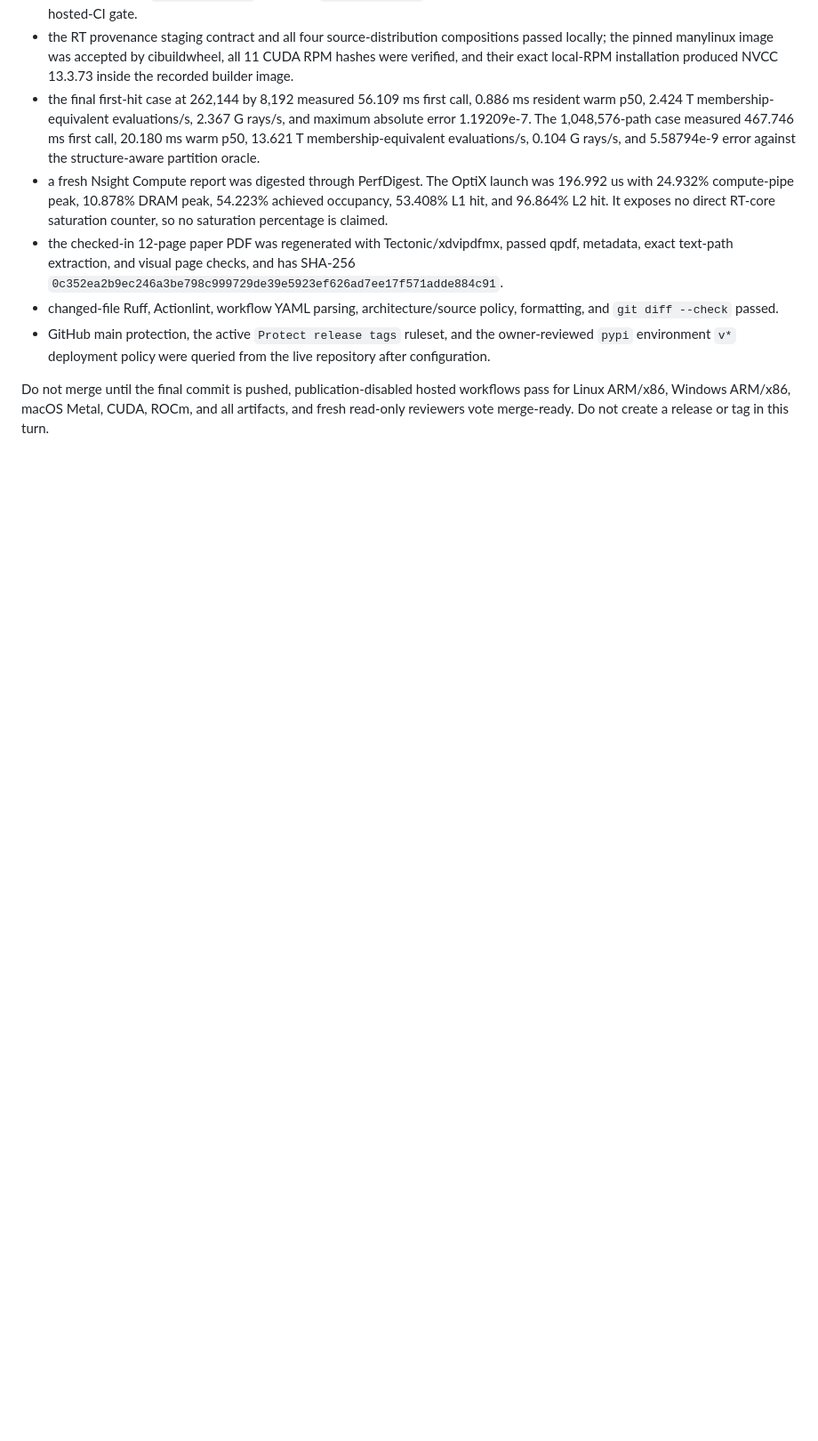
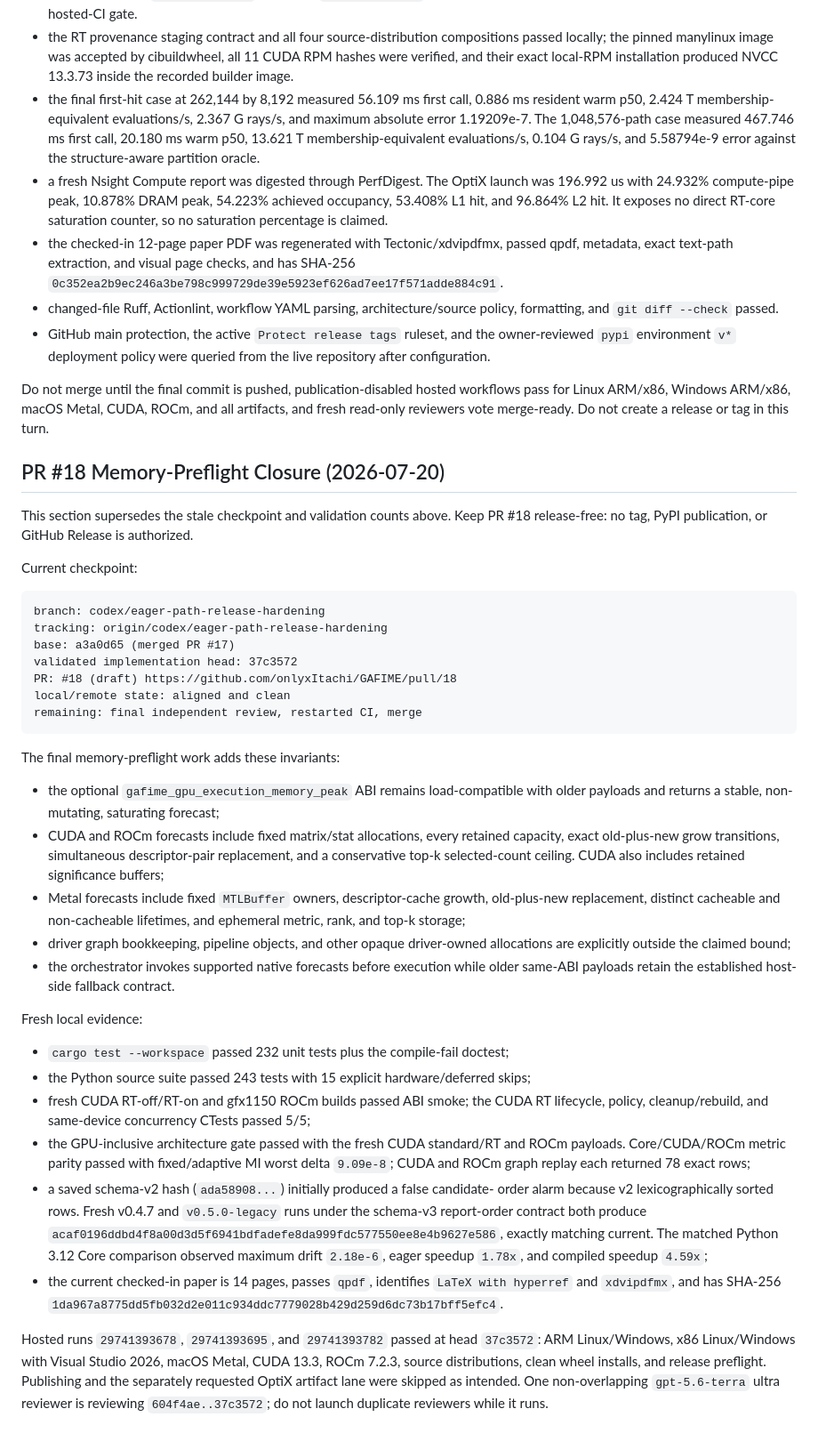
Before and after one commit to onlyxItachi/GAFIME, a Markdown page: AGENT.md, the part around the change. Shown at 89% size. Drawn GitHub-style; blank space fills up the shorter version.

Commit message:
docs: record memory preflight closure

````diff
--- a/AGENT.md
+++ b/AGENT.md
@@ -1008,3 +1008,64 @@ Do not merge until the final commit is pushed, publication-disabled hosted
 workflows pass for Linux ARM/x86, Windows ARM/x86, macOS Metal, CUDA, ROCm, and
 all artifacts, and fresh read-only reviewers vote merge-ready. Do not create a
 release or tag in this turn.
+
+## PR #18 Memory-Preflight Closure (2026-07-20)
+
+This section supersedes the stale checkpoint and validation counts above. Keep
+PR #18 release-free: no tag, PyPI publication, or GitHub Release is authorized.
+
+Current checkpoint:
+
+```text
+branch: codex/eager-path-release-hardening
+tracking: origin/codex/eager-path-release-hardening
+base: a3a0d65 (merged PR #17)
+validated implementation head: 37c3572
+PR: #18 (draft) https://github.com/onlyxItachi/GAFIME/pull/18
+local/remote state: aligned and clean
+remaining: final independent review, restarted CI, merge
+```
+
+The final memory-preflight work adds these invariants:
+
+- the optional `gafime_gpu_execution_memory_peak` ABI remains load-compatible
+  with older payloads and returns a stable, non-mutating, saturating forecast;
+- CUDA and ROCm forecasts include fixed matrix/stat allocations, every retained
+  capacity, exact old-plus-new grow transitions, simultaneous descriptor-pair
+  replacement, and a conservative top-k selected-count ceiling. CUDA also
+  includes retained significance buffers;
+- Metal forecasts include fixed `MTLBuffer` owners, descriptor-cache growth,
+  old-plus-new replacement, distinct cacheable and non-cacheable lifetimes, and
+  ephemeral metric, rank, and top-k storage;
+- driver graph bookkeeping, pipeline objects, and other opaque driver-owned
+  allocations are explicitly outside the claimed bound;
+- the orchestrator invokes supported native forecasts before execution while
+  older same-ABI payloads retain the established host-side fallback contract.
+
+Fresh local evidence:
+
+- `cargo test --workspace` passed 232 unit tests plus the compile-fail doctest;
+- the Python source suite passed 243 tests with 15 explicit hardware/deferred
+  skips;
+- fresh CUDA RT-off/RT-on and gfx1150 ROCm builds passed ABI smoke; the CUDA RT
+  lifecycle, policy, cleanup/rebuild, and same-device concurrency CTests passed
+  5/5;
+- the GPU-inclusive architecture gate passed with the fresh CUDA standard/RT
+  and ROCm payloads. Core/CUDA/ROCm metric parity passed with fixed/adaptive MI
+  worst delta `9.09e-8`; CUDA and ROCm graph replay each returned 78 exact rows;
+- a saved schema-v2 hash (`ada58908...`) initially produced a false candidate-
+  order alarm because v2 lexicographically sorted rows. Fresh v0.4.7 and
+  `v0.5.0-legacy` runs under the schema-v3 report-order contract both produce
+  `acaf0196ddbd4f8a00d3d5f6941bdfadefe8da999fdc577550ee8e4b9627e586`,
+  exactly matching current. The matched Python 3.12 Core comparison observed
+  maximum drift `2.18e-6`, eager speedup `1.78x`, and compiled speedup `4.59x`;
+- the current checked-in paper is 14 pages, passes `qpdf`, identifies
+  `LaTeX with hyperref` and `xdvipdfmx`, and has SHA-256
+  `1da967a8775dd5fb032d2e011c934ddc7779028b429d259d6dc73b17bff5efc4`.
+
+Hosted runs `29741393678`, `29741393695`, and `29741393782` passed at head
+`37c3572`: ARM Linux/Windows, x86 Linux/Windows with Visual Studio 2026, macOS
+Metal, CUDA 13.3, ROCm 7.2.3, source distributions, clean wheel installs, and
+release preflight. Publishing and the separately requested OptiX artifact lane
+were skipped as intended. One non-overlapping `gpt-5.6-terra` ultra reviewer is
+reviewing `604f4ae..37c3572`; do not launch duplicate reviewers while it runs.
````
